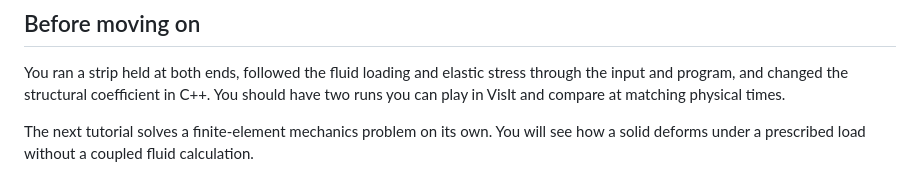
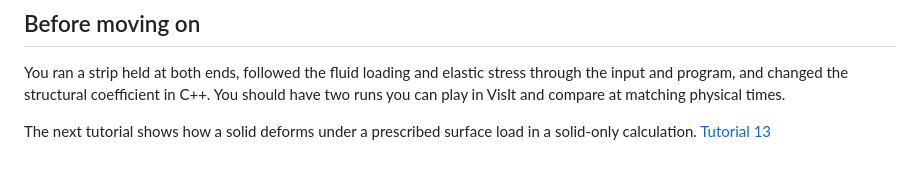
Before and after one commit to BarrettLabCofC/IBAMR_Tutorial, a Markdown page: tutorial/12-finite-element-strip.md, the part around the change. GitHub-like rendering.

```diff
--- a/tutorial/12-finite-element-strip.md
+++ b/tutorial/12-finite-element-strip.md
@@ -221,4 +221,4 @@ At time `2`, the stiffer strip bows less than the baseline. As you play the sequ
 
 You ran a strip held at both ends, followed the fluid loading and elastic stress through the input and program, and changed the structural coefficient in C++. You should have two runs you can play in VisIt and compare at matching physical times.
 
-The next tutorial solves a finite-element mechanics problem on its own. You will see how a solid deforms under a prescribed load without a coupled fluid calculation.
+The next tutorial shows how a solid deforms under a prescribed surface load in a solid-only calculation. [Tutorial 13](13-cooks-membrane.md)
```
Also changed, not shown: README.md (+2 -1 lines), tutorial/13-cooks-membrane.md (added, +213 -0 lines), tutorial/figures/F10-cook-higher-load.png (added), tutorial/figures/F10-cook.png (added), 6 other files.
